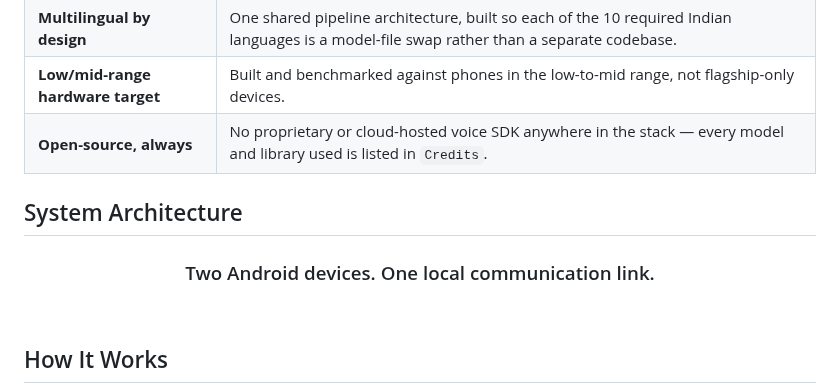
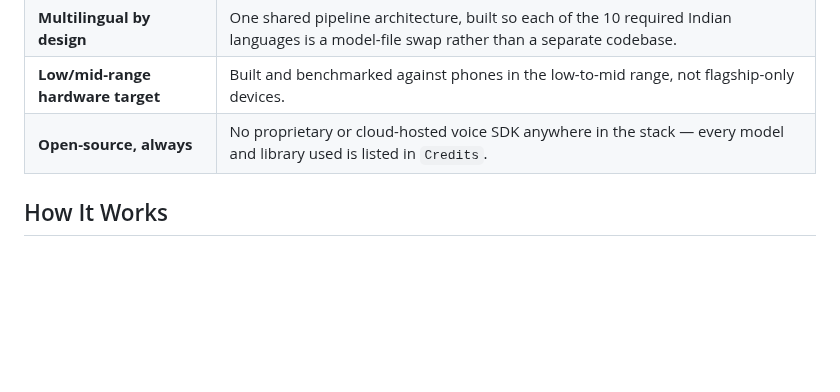
Before and after one commit to uditya001/iTantra, a Markdown page: README.md, the part around one of its changes. Drawn GitHub-style; blank space fills up the shorter version.

````diff
--- a/README.md
+++ b/README.md
@@ -80,16 +80,6 @@ Take away the towers, the routers, the entire internet — and two phones can st
 | **Open-source, always** | No proprietary or cloud-hosted voice SDK anywhere in the stack — every model and library used is listed in `Credits`. |
 
 
-## System Architecture
-
-<div align="center">
-
-### Two Android devices. One local communication link.
-
-</div>
-
-<br>
-
 ## How It Works
 ```mermaid
 flowchart LR
````
Also changed, not shown: other parts of README.md (+42 -0 lines).
